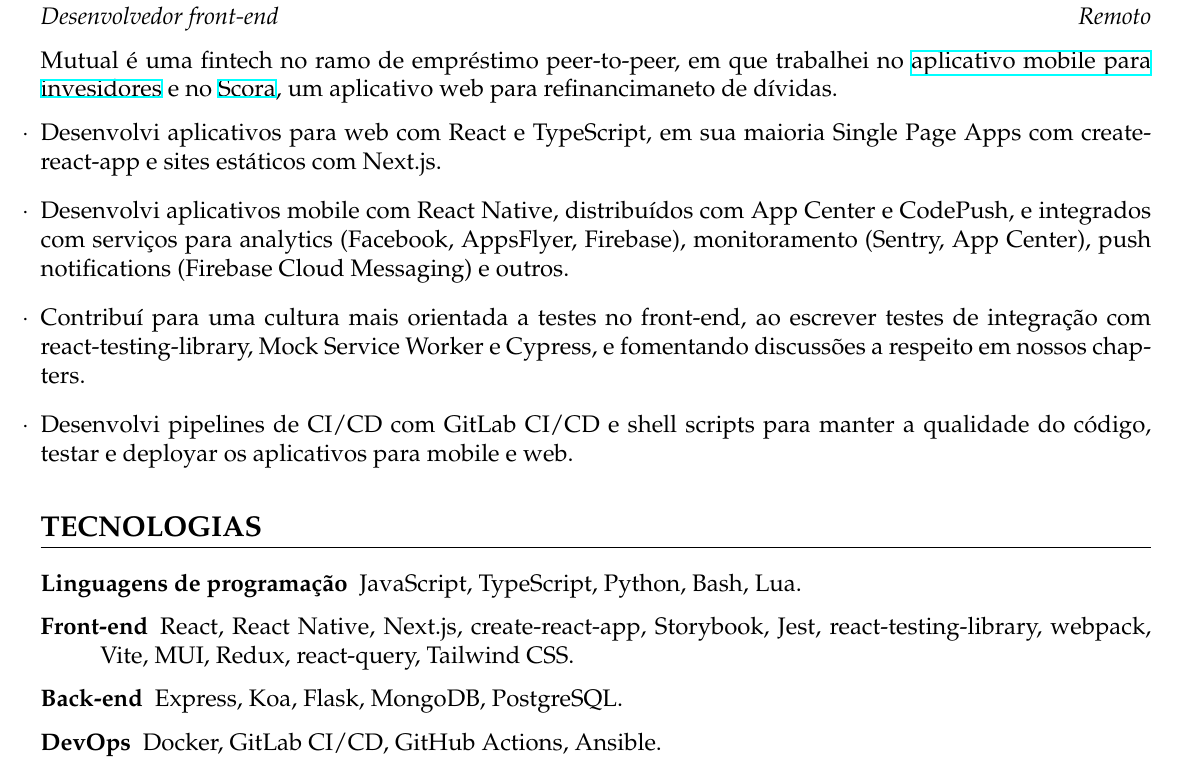
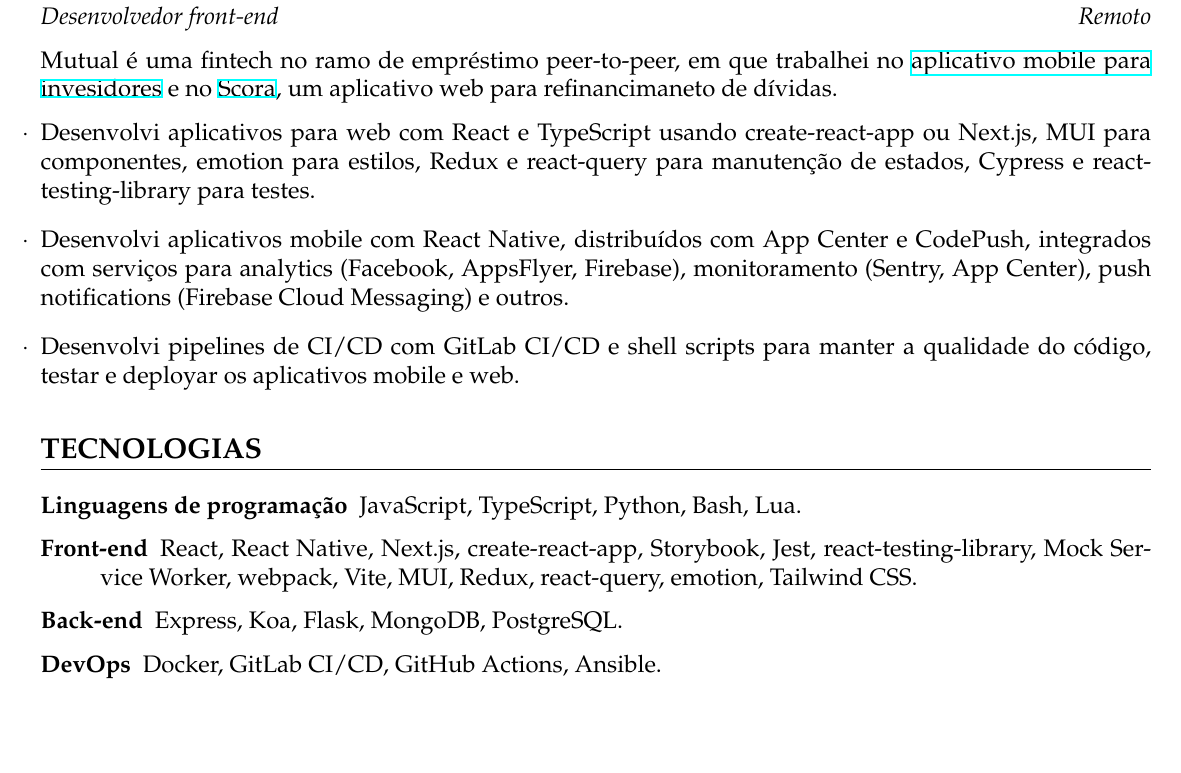
Before and after one commit to phelipetls/resumes, a LaTeX CV (phelipe-teles-resume-ptbr.tex): part of the page, cut so that both start at the same text, the shorter picture padded with empty space. Compiled offline with XeLaTeX.

Commit message:
Improve prose and bullet points

```diff
--- a/phelipe-teles-resume-ptbr.tex
+++ b/phelipe-teles-resume-ptbr.tex
@@ -60,17 +60,16 @@
 de dívidas.
 
 \begin{tightlist}
-  \item Desenvolvi aplicativos para web com React e TypeScript, em sua maioria
-    Single Page Apps com create-react-app e sites estáticos com Next.js.
+  \item Desenvolvi aplicativos para web com React e TypeScript usando
+    create-react-app ou Next.js, MUI para componentes, emotion para
+    estilos, Redux e react-query para manutenção de estados, Cypress e
+    react-testing-library para testes.
   \item Desenvolvi aplicativos mobile com React Native, distribuídos com App
-    Center e CodePush, e integrados com serviços para analytics (Facebook,
+    Center e CodePush, integrados com serviços para analytics (Facebook,
     AppsFlyer, Firebase), monitoramento (Sentry, App Center), push notifications
     (Firebase Cloud Messaging) e outros.
-  \item Contribuí para uma cultura mais orientada a testes no front-end, ao
-    escrever testes de integração com react-testing-library, Mock Service Worker
-    e Cypress, e fomentando discussões a respeito em nossos chapters.
   \item Desenvolvi pipelines de CI/CD com GitLab CI/CD e shell scripts para
-    manter a qualidade do código, testar e deployar os aplicativos para mobile e
+    manter a qualidade do código, testar e deployar os aplicativos mobile e
     web.
 \end{tightlist}
 
@@ -78,9 +77,9 @@
 
 \begin{description}
   \item[Linguagens de programação] JavaScript, TypeScript, Python, Bash, Lua.
-  \item[Front-end] React, React Native, Next.js, create-react-app,
-    Storybook, Jest, react-testing-library, webpack, Vite,
-    MUI, Redux, react-query, Tailwind CSS.
+  \item[Front-end] React, React Native, Next.js, create-react-app, Storybook,
+    Jest, react-testing-library, Mock Service Worker, webpack, Vite, MUI, Redux,
+    react-query, emotion, Tailwind CSS.
   \item[Back-end] Express, Koa, Flask, MongoDB, PostgreSQL.
   \item[DevOps] Docker, GitLab CI/CD, GitHub Actions, Ansible.
 \end{description}
```
Also changed, not shown: phelipe-teles-resume-en.tex (+8 -10 lines).
